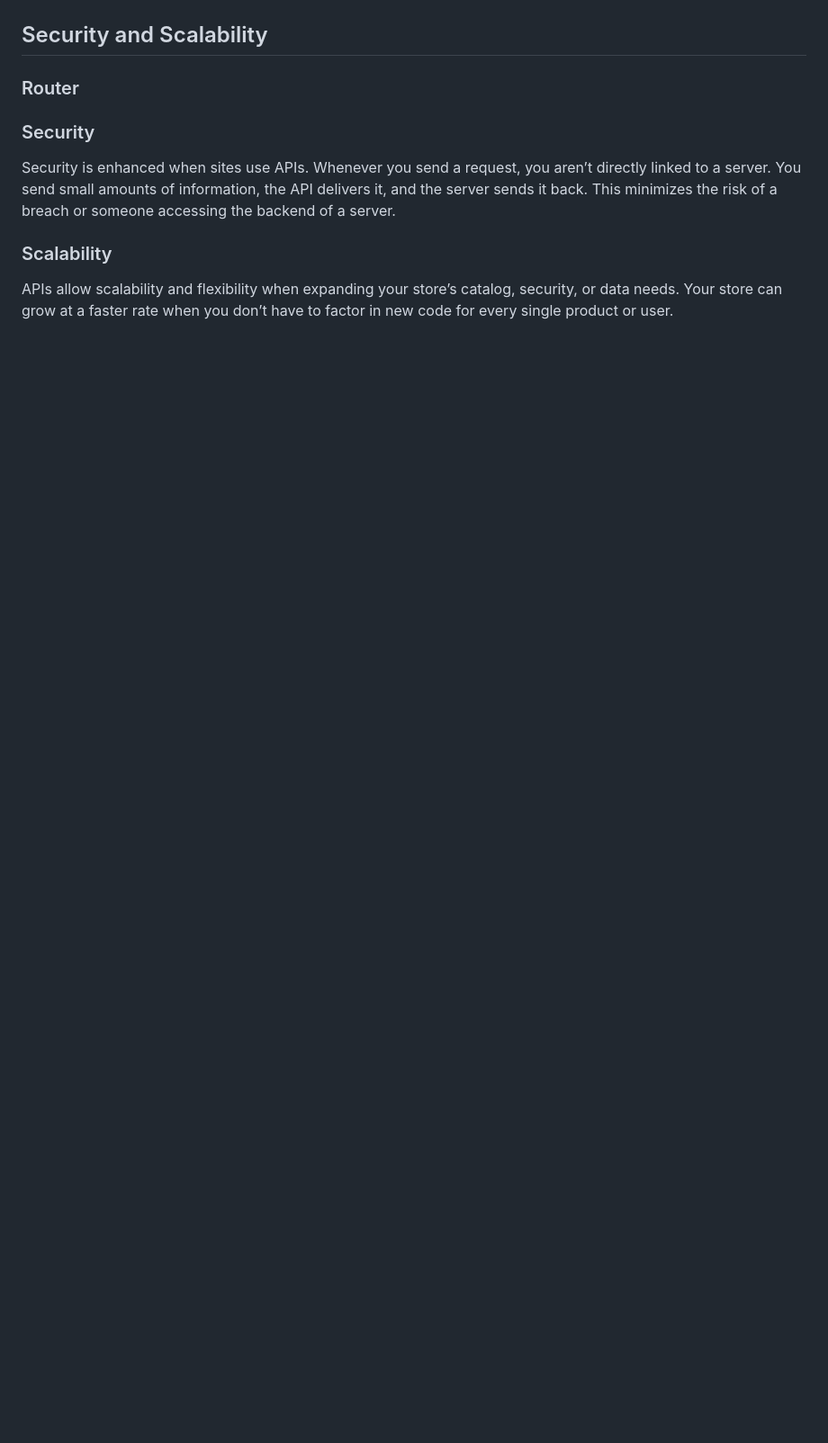
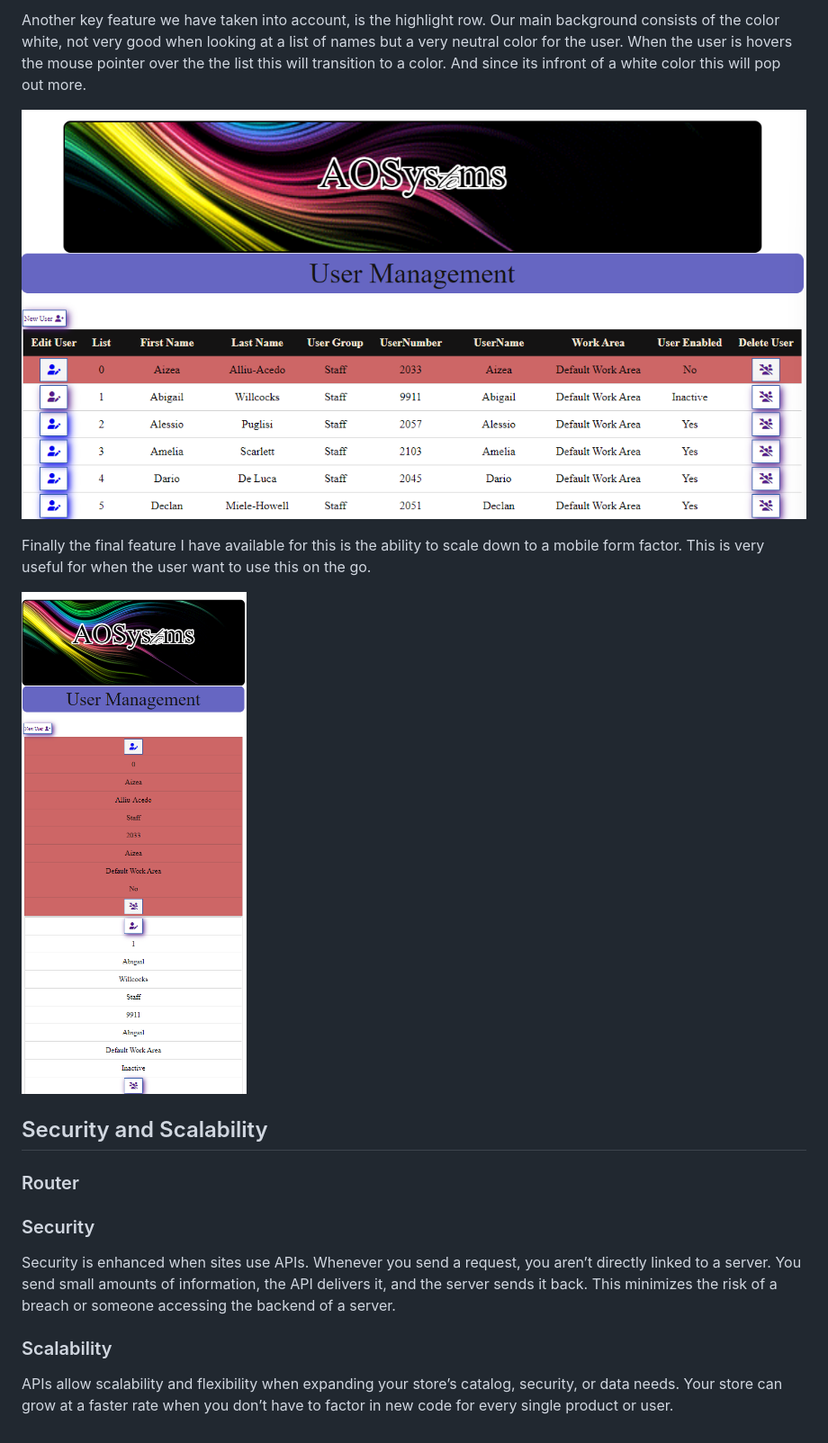
Before and after one commit to A0M0305/AdvDatabaseProject_CRUD, a Markdown page: DatabaseReport.md, the part around the change printed below. Shown: that part at 90% size. GitHub-like rendering; pictures changed too: assets/md/FrontEnd_HomepageRowColor.png (added), assets/md/FrontEnd_HomepageScaleDown.png (added); blank space fills up the shorter version.

```diff
--- a/DatabaseReport.md
+++ b/DatabaseReport.md
@@ -109,3 +121,13 @@ Finally we handle the delete.
+Another key feature we have taken into account, is the highlight row. Our main background consists of the color white, not very good when looking at a list of names but a very neutral color for the user. When the user is hovers the mouse pointer over the the list this will transition to a color. And since its infront of a white color this will pop out more.
+
+![RowColor](assets/md/FrontEnd_HomepageRowColor.png)
+
+Finally the final feature I have available for this is the ability to scale down to a mobile form factor. This is very useful for when the user want to use this on the go.
+
+![ScaledDown](assets/md/FrontEnd_HomepageScaleDown.png)
+
+
+
 ## Security and Scalability
 ### Router
 ### Security
```
Also changed, not shown: other parts of DatabaseReport.md (+15 -3 lines), assets/md/FrontEnd_Homepage.png (added), assets/md/FrontEnd_HomepageAreYouSure.png (added).
